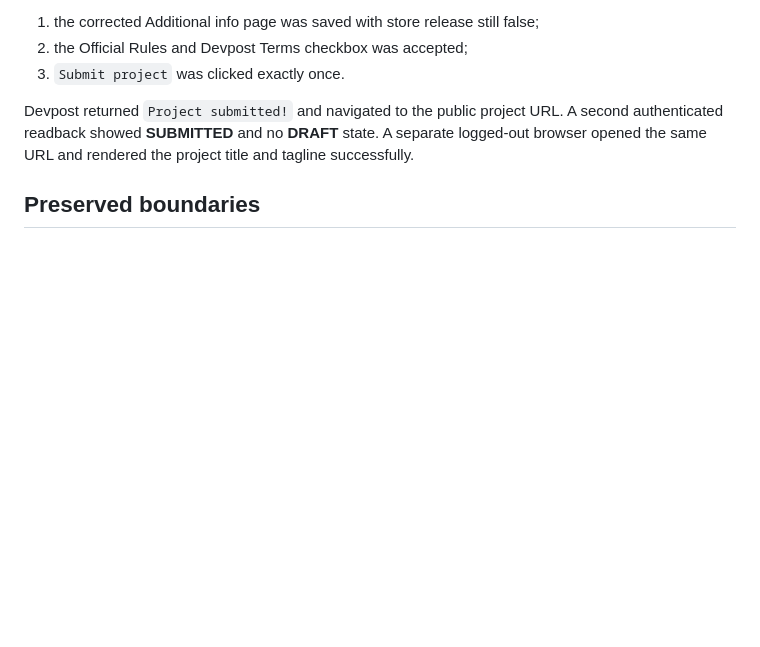
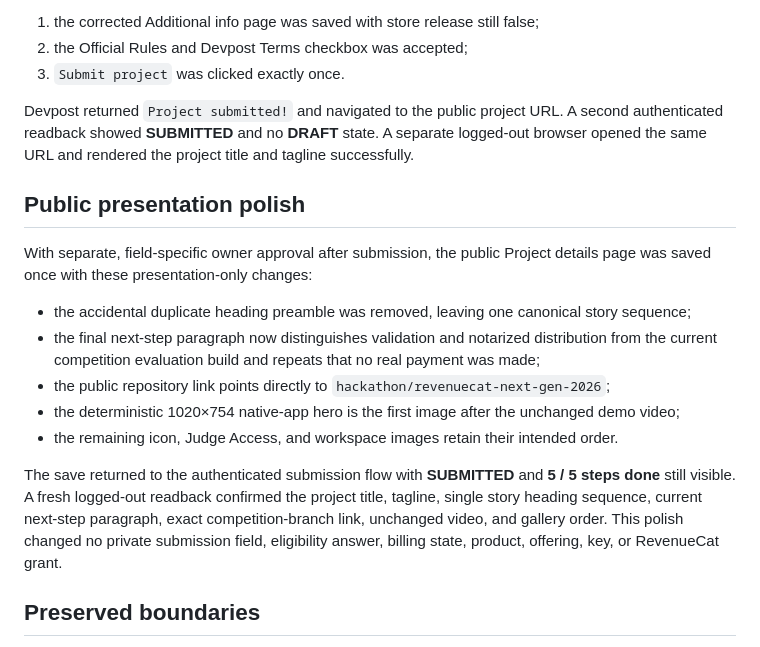
Before and after one commit to demidgost-sys/tenderverdict, a Markdown page: submission/DEVPOST_FINALIZATION_QA.md, the part around the change. GitHub-like rendering; blank space fills up the shorter version.

Commit message:
Record final Devpost presentation polish

```diff
--- a/submission/DEVPOST_FINALIZATION_QA.md
+++ b/submission/DEVPOST_FINALIZATION_QA.md
@@ -57,6 +57,24 @@ Devpost returned `Project submitted!` and navigated to the public project URL. A
 authenticated readback showed **SUBMITTED** and no **DRAFT** state. A separate logged-out browser
 opened the same URL and rendered the project title and tagline successfully.
 
+## Public presentation polish
+
+With separate, field-specific owner approval after submission, the public Project details page was
+saved once with these presentation-only changes:
+
+- the accidental duplicate heading preamble was removed, leaving one canonical story sequence;
+- the final next-step paragraph now distinguishes validation and notarized distribution from the
+  current competition evaluation build and repeats that no real payment was made;
+- the public repository link points directly to `hackathon/revenuecat-next-gen-2026`;
+- the deterministic 1020×754 native-app hero is the first image after the unchanged demo video;
+- the remaining icon, Judge Access, and workspace images retain their intended order.
+
+The save returned to the authenticated submission flow with **SUBMITTED** and **5 / 5 steps done**
+still visible. A fresh logged-out readback confirmed the project title, tagline, single story heading
+sequence, current next-step paragraph, exact competition-branch link, unchanged video, and gallery
+order. This polish changed no private submission field, eligibility answer, billing state, product,
+offering, key, or RevenueCat grant.
+
 ## Preserved boundaries
 
 - No real payment or store release occurred.
```
Also changed, not shown: docs/PROJECT_STATUS.md (+4 -2 lines).
